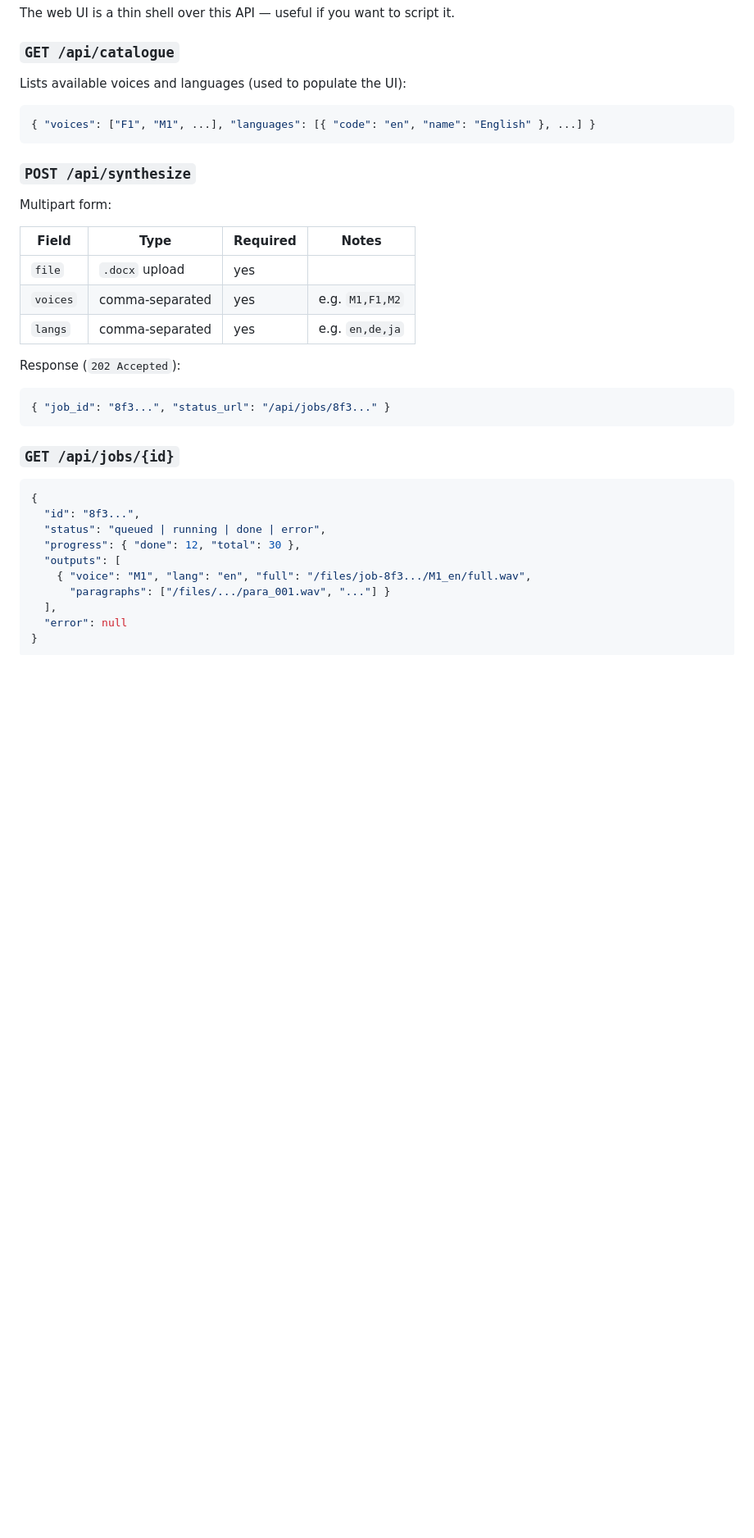
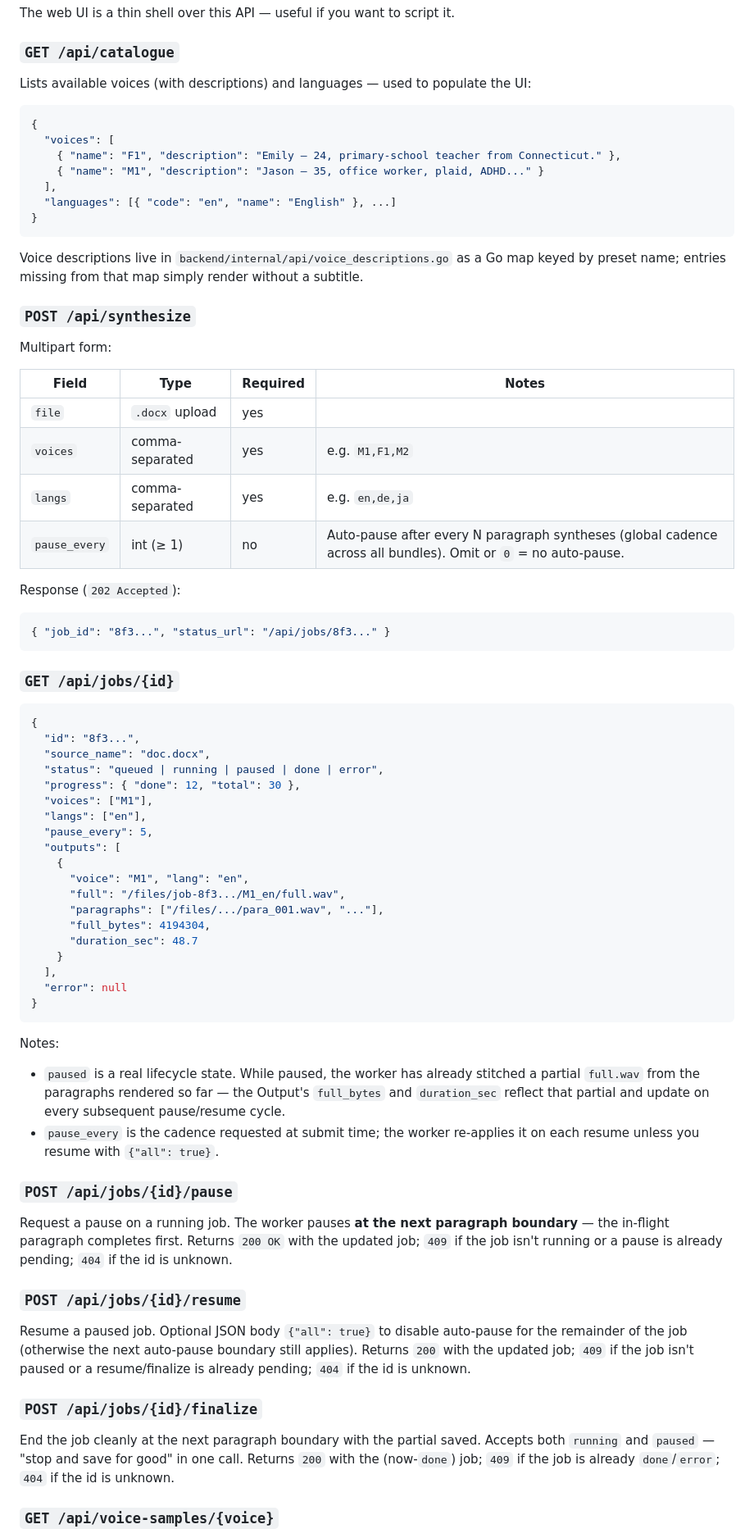
Before and after one commit to greenstevester/supertonic-docx, a Markdown page: README.md, the part around one of its changes. Shown at 82% size. GitHub-like rendering; blank space fills up the shorter version.

````diff
--- a/README.md
+++ b/README.md
@@ -207,11 +207,20 @@ The web UI is a thin shell over this API — useful if you want to script it.
 
 ### `GET /api/catalogue`
 
-Lists available voices and languages (used to populate the UI):
+Lists available voices (with descriptions) and languages — used to populate the UI:
 
 ```json
-{ "voices": ["F1", "M1", ...], "languages": [{ "code": "en", "name": "English" }, ...] }
+{
+  "voices": [
+    { "name": "F1", "description": "Emily — 24, primary-school teacher from Connecticut." },
+    { "name": "M1", "description": "Jason — 35, office worker, plaid, ADHD..." }
+  ],
+  "languages": [{ "code": "en", "name": "English" }, ...]
+}
 ```
+
+Voice descriptions live in `backend/internal/api/voice_descriptions.go` as a Go map keyed by
+preset name; entries missing from that map simply render without a subtitle.
 
 ### `POST /api/synthesize`
 
@@ -222,6 +231,7 @@ Multipart form:
 | `file` | `.docx` upload | yes | |
 | `voices` | comma-separated | yes | e.g. `M1,F1,M2` |
 | `langs` | comma-separated | yes | e.g. `en,de,ja` |
+| `pause_every` | int (≥ 1) | no | Auto-pause after every N paragraph syntheses (global cadence across all bundles). Omit or `0` = no auto-pause. |
 
 Response (`202 Accepted`):
 
@@ -234,12 +244,51 @@ Response (`202 Accepted`):
 ```json
 {
   "id": "8f3...",
-  "status": "queued | running | done | error",
+  "source_name": "doc.docx",
+  "status": "queued | running | paused | done | error",
   "progress": { "done": 12, "total": 30 },
+  "voices": ["M1"],
+  "langs": ["en"],
+  "pause_every": 5,
   "outputs": [
-    { "voice": "M1", "lang": "en", "full": "/files/job-8f3.../M1_en/full.wav",
-      "paragraphs": ["/files/.../para_001.wav", "..."] }
+    {
+      "voice": "M1", "lang": "en",
+      "full": "/files/job-8f3.../M1_en/full.wav",
+      "paragraphs": ["/files/.../para_001.wav", "..."],
+      "full_bytes": 4194304,
+      "duration_sec": 48.7
+    }
   ],
   "error": null
 }
 ```
+
+Notes:
+
+- `paused` is a real lifecycle state. While paused, the worker has already stitched a partial
+  `full.wav` from the paragraphs rendered so far — the Output's `full_bytes` and `duration_sec`
+  reflect that partial and update on every subsequent pause/resume cycle.
+- `pause_every` is the cadence requested at submit time; the worker re-applies it on each
+  resume unless you resume with `{"all": true}`.
+
+### `POST /api/jobs/{id}/pause`
+
+Request a pause on a running job. The worker pauses **at the next paragraph boundary** — the
+in-flight paragraph completes first. Returns `200 OK` with the updated job; `409` if the job
+isn't running or a pause is already pending; `404` if the id is unknown.
+
+### `POST /api/jobs/{id}/resume`
+
+Resume a paused job. Optional JSON body `{"all": true}` to disable auto-pause for the
+remainder of the job (otherwise the next auto-pause boundary still applies). Returns `200`
+with the updated job; `409` if the job isn't paused or a resume/finalize is already pending;
+`404` if the id is unknown.
+
+### `POST /api/jobs/{id}/finalize`
+
+End the job cleanly at the next paragraph boundary with the partial saved. Accepts both
+`running` and `paused` — "stop and save for good" in one call. Returns `200` with the
+(now-`done`) job; `409` if the job is already `done`/`error`; `404` if the id is unknown.
+
+### `GET /api/voice-samples/{voice}`
+
````
Also changed, not shown: other parts of README.md (+4 -0 lines), CLAUDE.md (+30 -2 lines).
